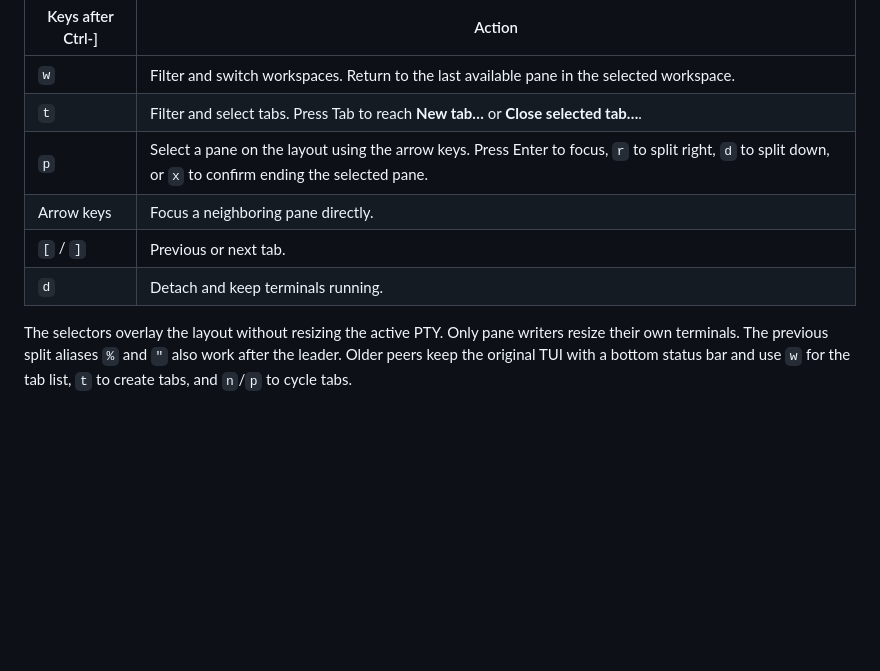
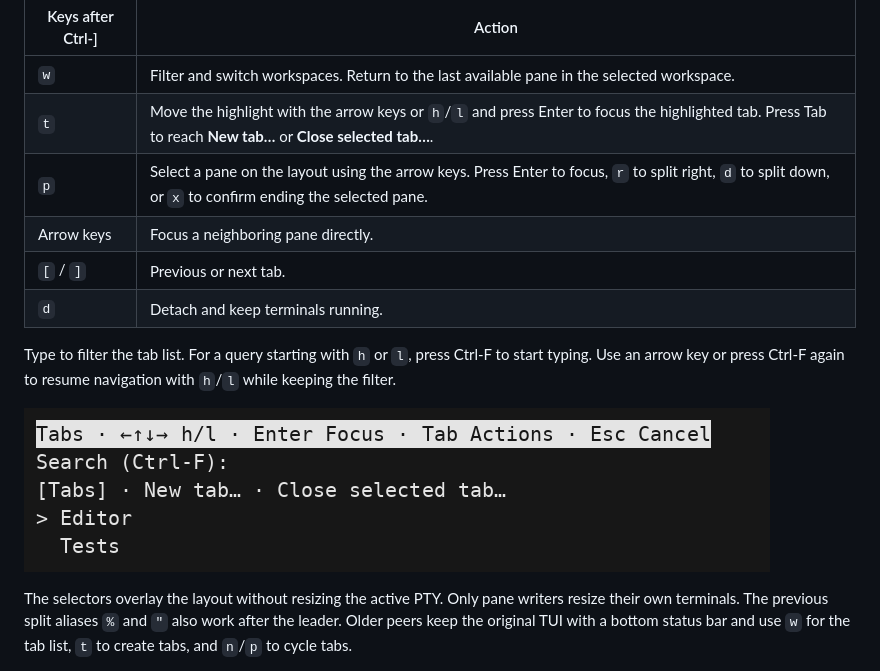
Before and after one commit to DosangGu/corvid, a Markdown page: docs/02_daemon_foundation.md, the part around the change. Drawn GitHub-style; pictures changed too: docs/images/workspace-navigation/tui-tab-picker.png (added); blank space fills up the shorter version.

Commit message:
fix: navigate the TUI tab picker with h/l and arrows

```diff
--- a/docs/02_daemon_foundation.md
+++ b/docs/02_daemon_foundation.md
@@ -143,11 +143,17 @@ arrow keys to move, Enter to execute, or Esc to cancel.
 | Keys after Ctrl-] | Action |
 | --- | --- |
 | `w` | Filter and switch workspaces. Return to the last available pane in the selected workspace. |
-| `t` | Filter and select tabs. Press Tab to reach **New tab…** or **Close selected tab…**. |
+| `t` | Move the highlight with the arrow keys or `h`/`l` and press Enter to focus the highlighted tab. Press Tab to reach **New tab…** or **Close selected tab…**. |
 | `p` | Select a pane on the layout using the arrow keys. Press Enter to focus, `r` to split right, `d` to split down, or `x` to confirm ending the selected pane. |
 | Arrow keys | Focus a neighboring pane directly. |
 | `[` / `]` | Previous or next tab. |
 | `d` | Detach and keep terminals running. |
+
+Type to filter the tab list. For a query starting with `h` or `l`, press Ctrl-F
+to start typing. Use an arrow key or press Ctrl-F again to resume navigation
+with `h`/`l` while keeping the filter.
+
+![TUI tab picker with Editor highlighted](images/workspace-navigation/tui-tab-picker.png)
 
 The selectors overlay the layout without resizing the active PTY. Only pane
 writers resize their own terminals. The previous split aliases `%` and `"`
```
Also changed, not shown: 2 other files.
